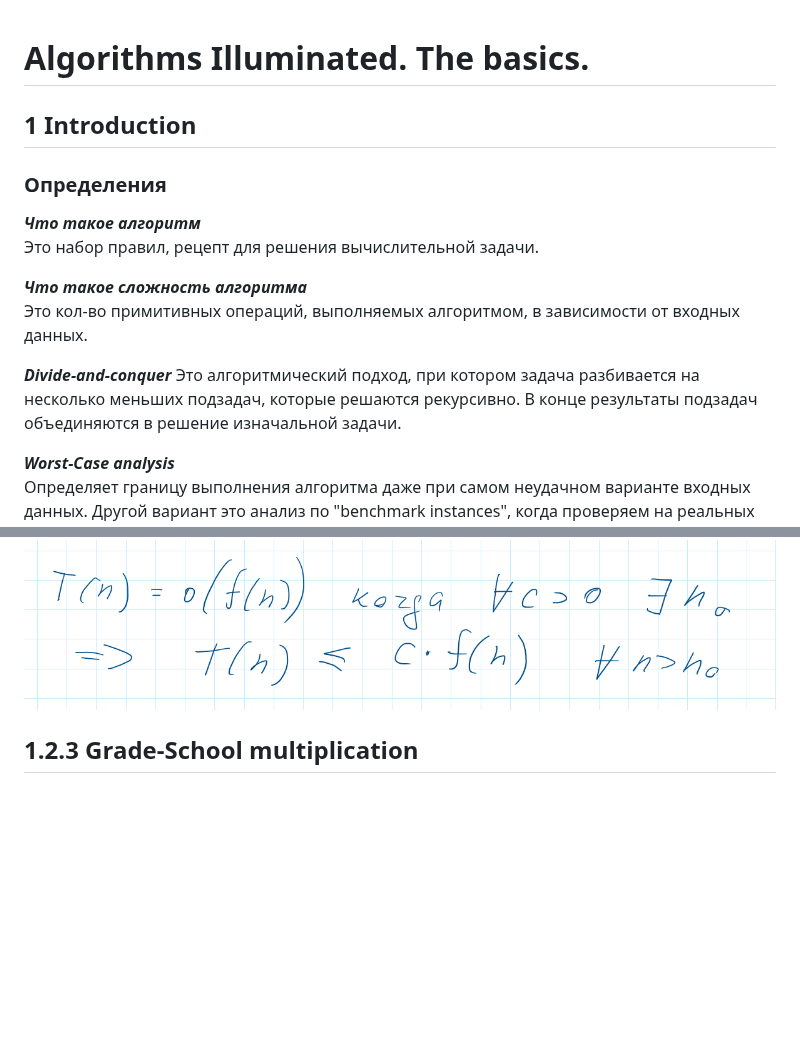
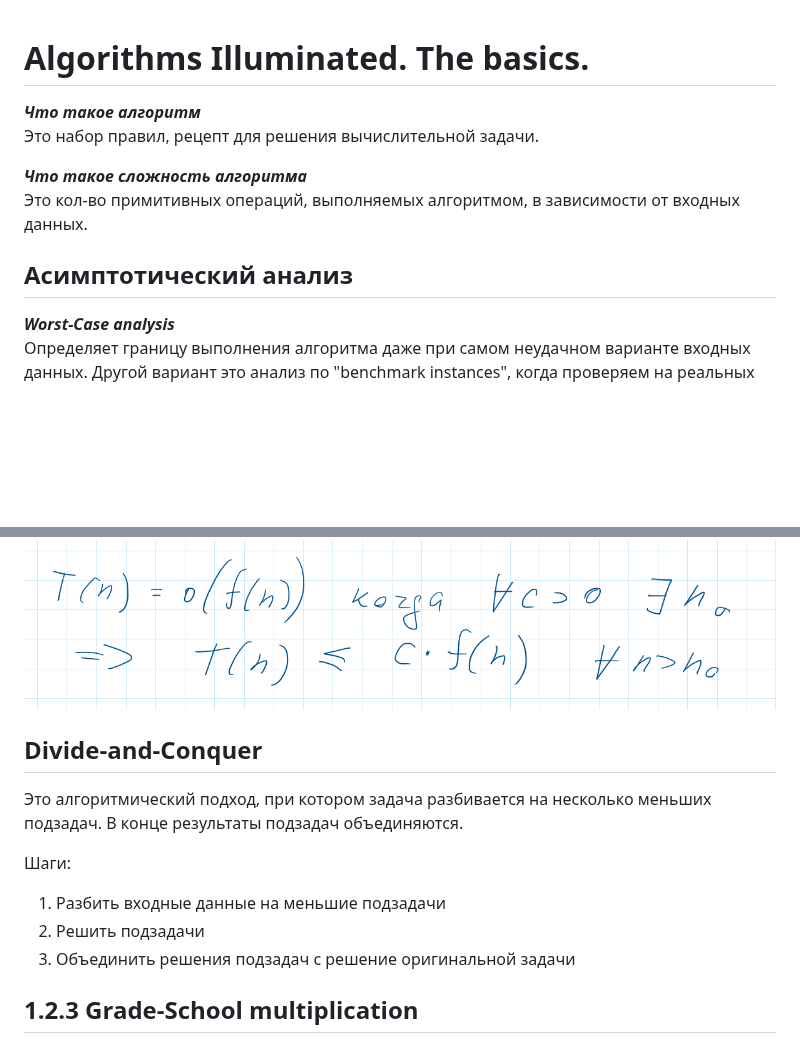
Before and after one commit to mike-galushko/algorithms-illuminated, a Markdown page: part-1/README.md, 2 parts joined by grey strips. Drawn GitHub-style; blank space fills up the shorter version.

```diff
--- a/part-1/README.md
+++ b/part-1/README.md
@@ -1,8 +1,4 @@
 # Algorithms Illuminated. The basics.
-
-## 1 Introduction
-
-### Определения
 
 ***Что такое алгоритм***
 Это набор правил, рецепт для решения вычислительной задачи.
@@ -10,9 +6,7 @@
 ***Что такое сложность алгоритма***
 Это кол-во примитивных операций, выполняемых алгоритмом, в зависимости от входных данных.
 
-***Divide-and-conquer***
-Это алгоритмический подход, при котором задача разбивается на несколько меньших подзадач, которые решаются рекурсивно.
-В конце результаты подзадач объединяются в решение изначальной задачи.
+## Асимптотический анализ
 
 ***Worst-Case analysis***
 Определяет границу выполнения алгоритма даже при самом неудачном варианте входных данных. Другой вариант это анализ по "benchmark instances", когда проверяем на реальных данных из предметной области.
@@ -68,6 +64,15 @@ Suppress *constant factors* and *low-order terms*.
 Определение нотации Little-O:
 ![Определение нотации Little-O](./img/proof-2.2.6.png "Определение нотации Little-O")
 
+## Divide-and-Conquer
+
+Это алгоритмический подход, при котором задача разбивается на несколько меньших подзадач. В конце результаты подзадач объединяются.
+
+Шаги:
+
+1. Разбить входные данные на меньшие подзадачи
+1. Решить подзадачи
+1. Объединить решения подзадач с решение оригинальной задачи
 
 ## 1.2.3 Grade-School multiplication
 
```
Also changed, not shown: other parts of part-1/README.md (+35 -1 lines), part-1/img/proof-3.1.1.png (added).
